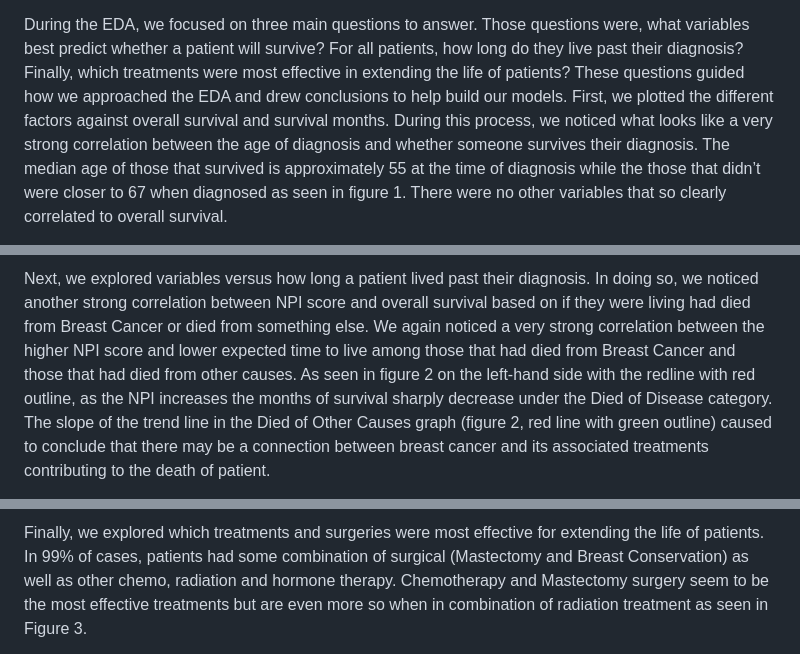
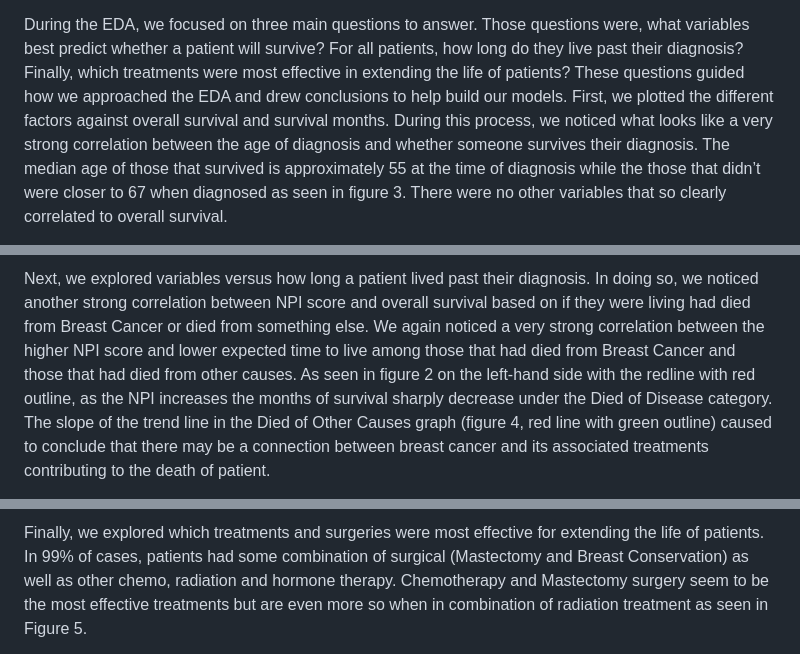
Before and after one commit to bsshanky/Predicting-Breast-Cancer-Survivability, a Markdown page: README.md, 3 parts joined by grey strips. Rendered like a GitHub page.

```diff
--- a/README.md
+++ b/README.md
@@ -23,5 +23,5 @@ Dataset link: https://www.kaggle.com/datasets/gunesevitan/breast-cancer-metabric
 We first began by looking at the data that was missing and noticed that there was over 26% missing from the Tumor stage column. This posed a bit of a problem as tumor stage seemed like it would play a large role in whether breast cancer would kill someone or not. However, we discovered that Nottingham Prognostic Index (NPI) was also included in the dataset. NPI is equal to [0.2 * Size of the tumor (in centimeters)] + number of positively infected lymph nodes + the grade of the tumor. The NPI calculation ends up with a scale from approximately 2 to 6, where 2 is the lower end of the scale and 6 is the larger end of the scale. This means that as the index increases, the larger the tumor and the shorter time a patient is expected to live. Exploring the dataset further, we noticed that the data was already in Codd Third Normalized Form and didn’t need any further tidying or transformation.
 
 During the EDA, we focused on three main questions to answer. Those questions were, what variables best predict whether a patient will survive? For all patients, how long do they live past their diagnosis? Finally, which treatments were most effective in extending the life of patients? These questions guided how we approached the EDA and drew conclusions to help build our models.
-First, we plotted the different factors against overall survival and survival months. During this process, we noticed what looks like a very strong correlation between the age of diagnosis and whether someone survives their diagnosis. The median age of those that survived is approximately 55 at the time of diagnosis while the those that didn’t were closer to 67 when diagnosed as seen in figure 1. There were no other variables that so clearly correlated to overall survival.
+First, we plotted the different factors against overall survival and survival months. During this process, we noticed what looks like a very strong correlation between the age of diagnosis and whether someone survives their diagnosis. The median age of those that survived is approximately 55 at the time of diagnosis while the those that didn’t were closer to 67 when diagnosed as seen in figure 3. There were no other variables that so clearly correlated to overall survival.
 
@@ -28,3 +29,3 @@ First, we plotted the different factors against overall survival and survival mo
 
-Next, we explored variables versus how long a patient lived past their diagnosis. In doing so, we noticed another strong correlation between NPI score and overall survival based on if they were living had died from Breast Cancer or died from something else. We again noticed a very strong correlation between the higher NPI score and lower expected time to live among those that had died from Breast Cancer and those that had died from other causes. As seen in figure 2 on the left-hand side with the redline with red outline, as the NPI increases the months of survival sharply decrease under the Died of Disease category. The slope of the trend line in the Died of Other Causes graph (figure 2, red line with green outline) caused to conclude that there may be a connection between breast cancer and its associated treatments contributing to the death of patient.
+Next, we explored variables versus how long a patient lived past their diagnosis. In doing so, we noticed another strong correlation between NPI score and overall survival based on if they were living had died from Breast Cancer or died from something else. We again noticed a very strong correlation between the higher NPI score and lower expected time to live among those that had died from Breast Cancer and those that had died from other causes. As seen in figure 2 on the left-hand side with the redline with red outline, as the NPI increases the months of survival sharply decrease under the Died of Disease category. The slope of the trend line in the Died of Other Causes graph (figure 4, red line with green outline) caused to conclude that there may be a connection between breast cancer and its associated treatments contributing to the death of patient.
 
@@ -31,3 +33,3 @@ Next, we explored variables versus how long a patient lived past their diagnosis
 
-Finally, we explored which treatments and surgeries were most effective for extending the life of patients. In 99% of cases, patients had some combination of surgical (Mastectomy and Breast Conservation) as well as other chemo, radiation and hormone therapy. Chemotherapy and Mastectomy surgery seem to be the most effective treatments but are even more so when in combination of radiation treatment as seen in Figure 3.
+Finally, we explored which treatments and surgeries were most effective for extending the life of patients. In 99% of cases, patients had some combination of surgical (Mastectomy and Breast Conservation) as well as other chemo, radiation and hormone therapy. Chemotherapy and Mastectomy surgery seem to be the most effective treatments but are even more so when in combination of radiation treatment as seen in Figure 5.
 
```
Also changed, not shown: other parts of README.md (+5 -0 lines).
